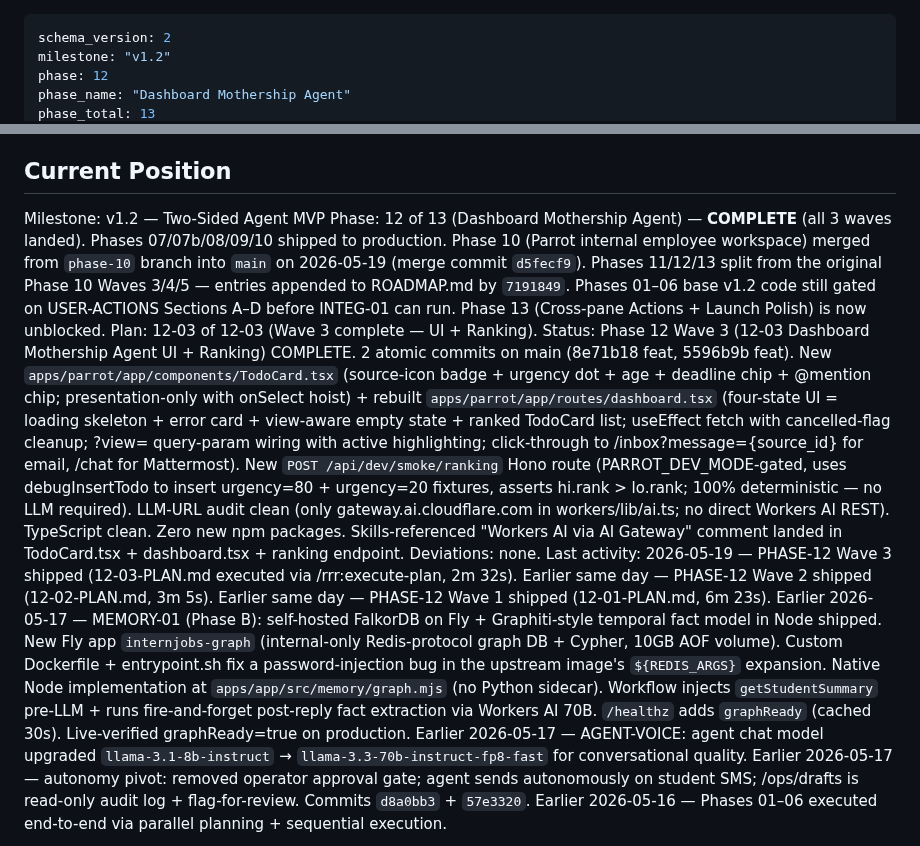
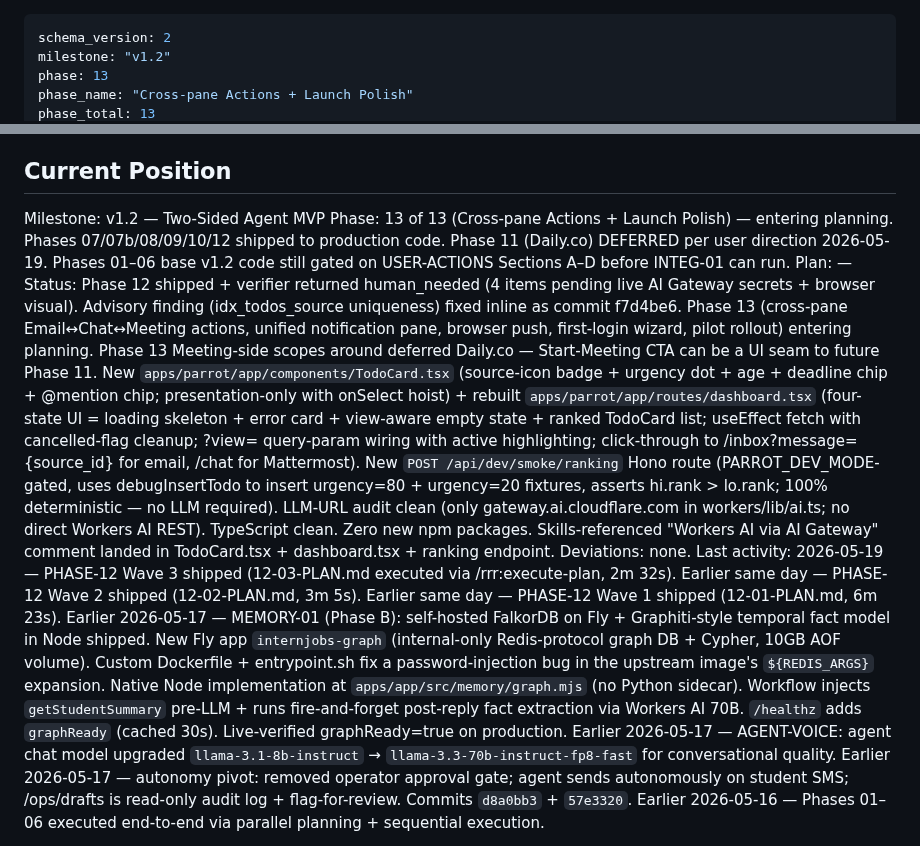
Before and after one commit to PA-MATRIX/internjobs-marketing-website, a Markdown page: .planning/STATE.md, 2 parts joined by grey strips. Drawn GitHub-style.

```diff
--- a/.planning/STATE.md
+++ b/.planning/STATE.md
@@ -1,6 +1,6 @@
 ---
 schema_version: 2
 milestone: "v1.2"
-phase: 12
-phase_name: "Dashboard Mothership Agent"
+phase: 13
+phase_name: "Cross-pane Actions + Launch Polish"
 phase_total: 13
@@ -49,9 +49,9 @@ See: .planning/milestones/v1.2-two-sided-agent-mvp/USER-ACTIONS.md (created 2026
 ## Current Position
 
 Milestone: v1.2 — Two-Sided Agent MVP
-Phase: 12 of 13 (Dashboard Mothership Agent) — **COMPLETE** (all 3 waves landed). Phases 07/07b/08/09/10 shipped to production. Phase 10 (Parrot internal employee workspace) merged from `phase-10` branch into `main` on 2026-05-19 (merge commit `d5fecf9`). Phases 11/12/13 split from the original Phase 10 Waves 3/4/5 — entries appended to ROADMAP.md by `7191849`. Phases 01–06 base v1.2 code still gated on USER-ACTIONS Sections A–D before INTEG-01 can run. Phase 13 (Cross-pane Actions + Launch Polish) is now unblocked.
-Plan: 12-03 of 12-03 (Wave 3 complete — UI + Ranking).
-Status: Phase 12 Wave 3 (12-03 Dashboard Mothership Agent UI + Ranking) COMPLETE. 2 atomic commits on main (8e71b18 feat, 5596b9b feat). New `apps/parrot/app/components/TodoCard.tsx` (source-icon badge + urgency dot + age + deadline chip + @mention chip; presentation-only with onSelect hoist) + rebuilt `apps/parrot/app/routes/dashboard.tsx` (four-state UI = loading skeleton + error card + view-aware empty state + ranked TodoCard list; useEffect fetch with cancelled-flag cleanup; ?view= query-param wiring with active highlighting; click-through to /inbox?message={source_id} for email, /chat for Mattermost). New `POST /api/dev/smoke/ranking` Hono route (PARROT_DEV_MODE-gated, uses debugInsertTodo to insert urgency=80 + urgency=20 fixtures, asserts hi.rank > lo.rank; 100% deterministic — no LLM required). LLM-URL audit clean (only gateway.ai.cloudflare.com in workers/lib/ai.ts; no direct Workers AI REST). TypeScript clean. Zero new npm packages. Skills-referenced "Workers AI via AI Gateway" comment landed in TodoCard.tsx + dashboard.tsx + ranking endpoint. Deviations: none.
+Phase: 13 of 13 (Cross-pane Actions + Launch Polish) — entering planning. Phases 07/07b/08/09/10/12 shipped to production code. Phase 11 (Daily.co) DEFERRED per user direction 2026-05-19. Phases 01–06 base v1.2 code still gated on USER-ACTIONS Sections A–D before INTEG-01 can run.
+Plan: —
+Status: Phase 12 shipped + verifier returned human_needed (4 items pending live AI Gateway secrets + browser visual). Advisory finding (idx_todos_source uniqueness) fixed inline as commit f7d4be6. Phase 13 (cross-pane Email↔Chat↔Meeting actions, unified notification pane, browser push, first-login wizard, pilot rollout) entering planning. Phase 13 Meeting-side scopes around deferred Daily.co — Start-Meeting CTA can be a UI seam to future Phase 11. New `apps/parrot/app/components/TodoCard.tsx` (source-icon badge + urgency dot + age + deadline chip + @mention chip; presentation-only with onSelect hoist) + rebuilt `apps/parrot/app/routes/dashboard.tsx` (four-state UI = loading skeleton + error card + view-aware empty state + ranked TodoCard list; useEffect fetch with cancelled-flag cleanup; ?view= query-param wiring with active highlighting; click-through to /inbox?message={source_id} for email, /chat for Mattermost). New `POST /api/dev/smoke/ranking` Hono route (PARROT_DEV_MODE-gated, uses debugInsertTodo to insert urgency=80 + urgency=20 fixtures, asserts hi.rank > lo.rank; 100% deterministic — no LLM required). LLM-URL audit clean (only gateway.ai.cloudflare.com in workers/lib/ai.ts; no direct Workers AI REST). TypeScript clean. Zero new npm packages. Skills-referenced "Workers AI via AI Gateway" comment landed in TodoCard.tsx + dashboard.tsx + ranking endpoint. Deviations: none.
 Last activity: 2026-05-19 — PHASE-12 Wave 3 shipped (12-03-PLAN.md executed via /rrr:execute-plan, 2m 32s). Earlier same day — PHASE-12 Wave 2 shipped (12-02-PLAN.md, 3m 5s). Earlier same day — PHASE-12 Wave 1 shipped (12-01-PLAN.md, 6m 23s). Earlier 2026-05-17 — MEMORY-01 (Phase B): self-hosted FalkorDB on Fly + Graphiti-style temporal fact model in Node shipped. New Fly app `internjobs-graph` (internal-only Redis-protocol graph DB + Cypher, 10GB AOF volume). Custom Dockerfile + entrypoint.sh fix a password-injection bug in the upstream image's `${REDIS_ARGS}` expansion. Native Node implementation at `apps/app/src/memory/graph.mjs` (no Python sidecar). Workflow injects `getStudentSummary` pre-LLM + runs fire-and-forget post-reply fact extraction via Workers AI 70B. `/healthz` adds `graphReady` (cached 30s). Live-verified graphReady=true on production. Earlier 2026-05-17 — AGENT-VOICE: agent chat model upgraded `llama-3.1-8b-instruct` → `llama-3.3-70b-instruct-fp8-fast` for conversational quality. Earlier 2026-05-17 — autonomy pivot: removed operator approval gate; agent sends autonomously on student SMS; /ops/drafts is read-only audit log + flag-for-review. Commits `d8a0bb3` + `57e3320`. Earlier 2026-05-16 — Phases 01–06 executed end-to-end via parallel planning + sequential execution.
 
 Progress: █████████░ 95% (code 100%, prod-deploy + smoke test pending user actions; Phase 12 all 3 waves complete inside main; Phase 13 unblocked)
```
Also changed, not shown: other parts of .planning/STATE.md (+4 -4 lines), .planning/ROADMAP.md (+5 -5 lines), 1 other file.
